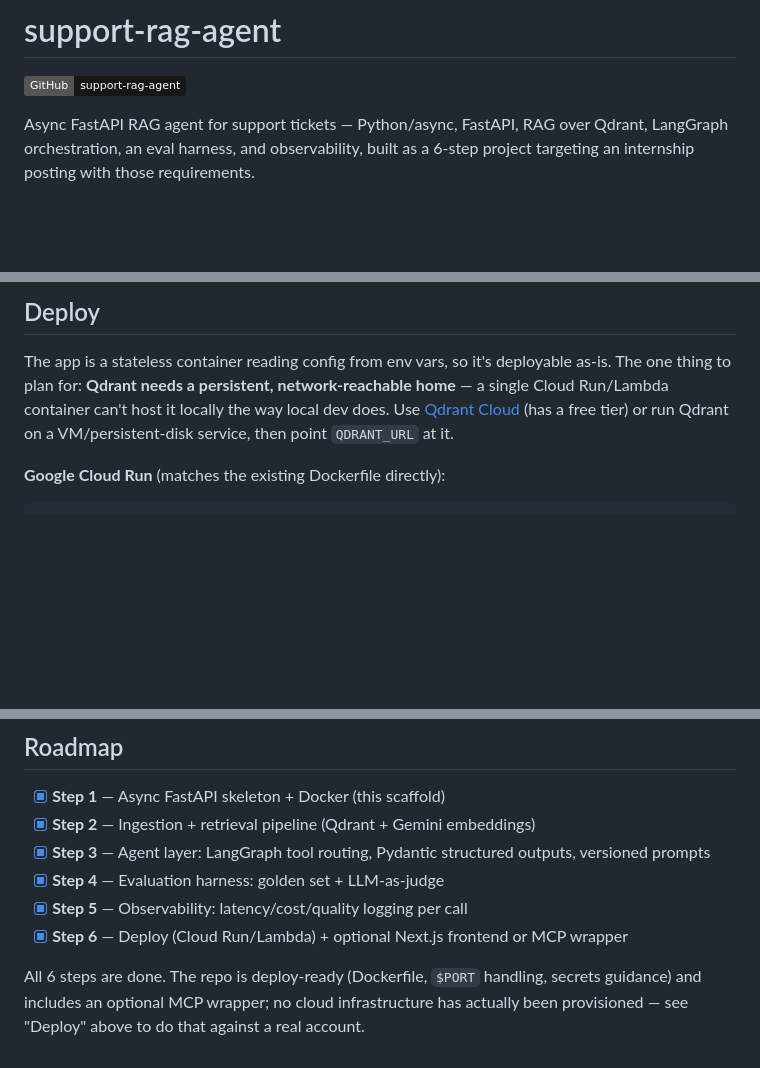
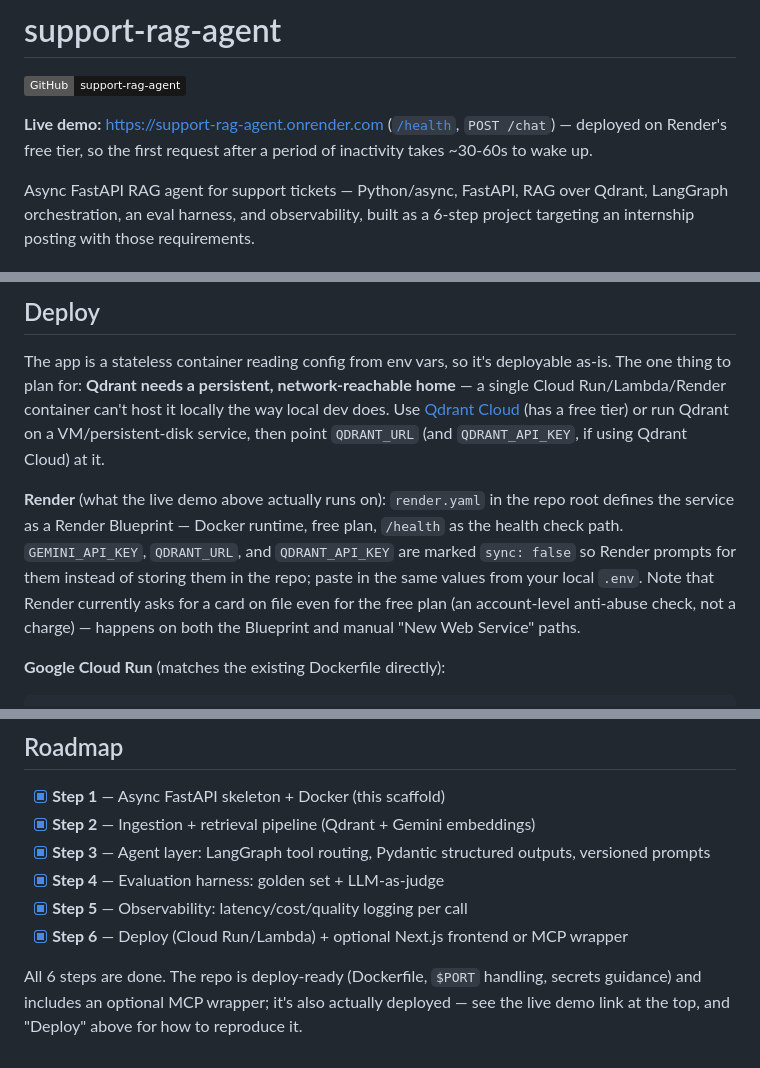
Before and after one commit to aayushgupta6720-ops/support-rag-agent, a Markdown page: README.md, 3 parts joined by grey strips. GitHub-like rendering; badges without logos; blank space fills up the shorter version.

Commit message:
Document live Render demo link and deploy path in README

```diff
--- a/README.md
+++ b/README.md
@@ -1,6 +1,10 @@
 # support-rag-agent
 
 [![GitHub repo](https://img.shields.io/badge/GitHub-support--rag--agent-181717?logo=github)](https://github.com/aayushgupta6720-ops/support-rag-agent)
+
+**Live demo:** https://support-rag-agent.onrender.com ([`/health`](https://support-rag-agent.onrender.com/health), `POST /chat`)
+— deployed on Render's free tier, so the first request after a period of
+inactivity takes ~30-60s to wake up.
 
 Async FastAPI RAG agent for support tickets — Python/async, FastAPI, RAG
 over Qdrant, LangGraph orchestration, an eval harness, and observability,
@@ -124,10 +128,19 @@ docker run --rm -p 8000:8000 \
 
 The app is a stateless container reading config from env vars, so it's
 deployable as-is. The one thing to plan for: **Qdrant needs a persistent,
-network-reachable home** — a single Cloud Run/Lambda container can't host it
-locally the way local dev does. Use [Qdrant Cloud](https://cloud.qdrant.io)
+network-reachable home** — a single Cloud Run/Lambda/Render container can't
+host it locally the way local dev does. Use [Qdrant Cloud](https://cloud.qdrant.io)
 (has a free tier) or run Qdrant on a VM/persistent-disk service, then point
-`QDRANT_URL` at it.
+`QDRANT_URL` (and `QDRANT_API_KEY`, if using Qdrant Cloud) at it.
+
+**Render** (what the live demo above actually runs on): `render.yaml` in the
+repo root defines the service as a Render Blueprint — Docker runtime, free
+plan, `/health` as the health check path. `GEMINI_API_KEY`, `QDRANT_URL`,
+and `QDRANT_API_KEY` are marked `sync: false` so Render prompts for them
+instead of storing them in the repo; paste in the same values from your
+local `.env`. Note that Render currently asks for a card on file even for
+the free plan (an account-level anti-abuse check, not a charge) —
+happens on both the Blueprint and manual "New Web Service" paths.
 
 **Google Cloud Run** (matches the existing Dockerfile directly):
 
@@ -206,6 +219,6 @@ whenever the tool is actually called.
       MCP wrapper
 
 All 6 steps are done. The repo is deploy-ready (Dockerfile, `$PORT` handling,
-secrets guidance) and includes an optional MCP wrapper; no cloud
-infrastructure has actually been provisioned — see "Deploy" above to do
-that against a real account.
+secrets guidance) and includes an optional MCP wrapper; it's also actually
+deployed — see the live demo link at the top, and "Deploy" above for how to
+reproduce it.
```
